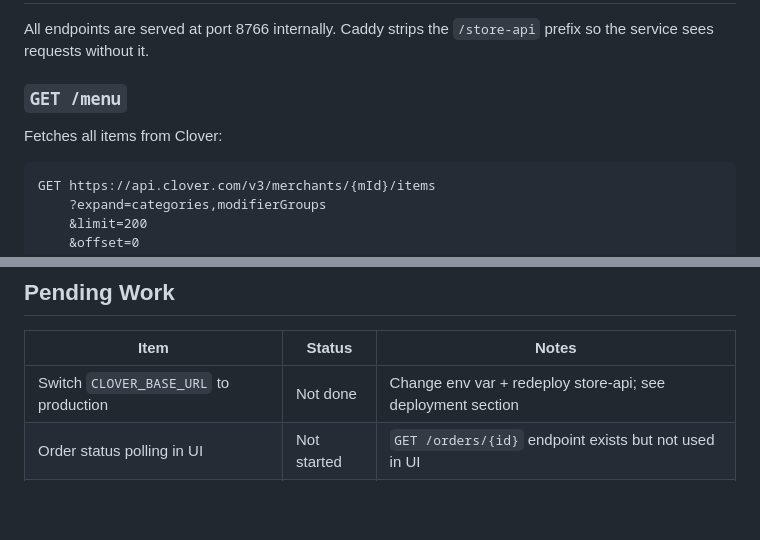
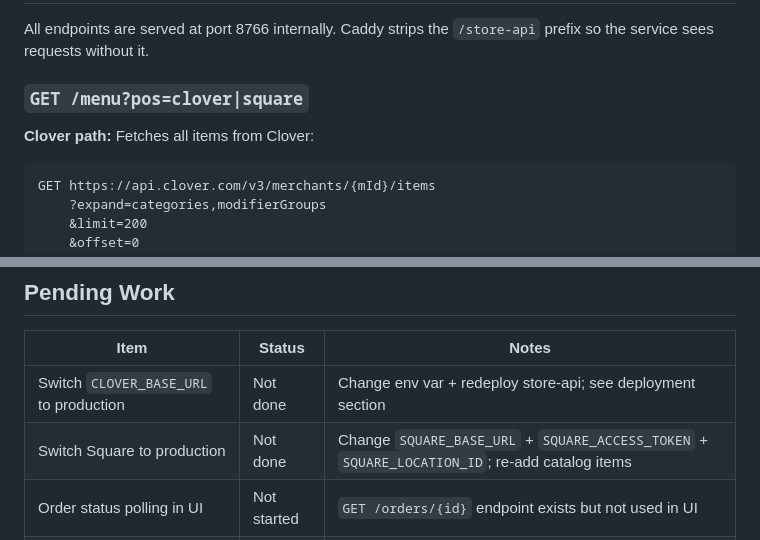
Before and after one commit to Shivek-cmd/Soniox, a Markdown page: docs/store.md, 2 parts joined by grey strips. Rendered like a GitHub page; blank space fills up the shorter version.

````diff
--- a/docs/store.md
+++ b/docs/store.md
@@ -37,9 +39,9 @@ This is **separate from the AI ordering tab** — no voice, no Sierra, no WebSoc
 
 All endpoints are served at port 8766 internally. Caddy strips the `/store-api` prefix so the service sees requests without it.
 
-### `GET /menu`
+### `GET /menu?pos=clover|square`
 
-Fetches all items from Clover:
+**Clover path:** Fetches all items from Clover:
 
 ```
 GET https://api.clover.com/v3/merchants/{mId}/items
@@ -365,6 +376,7 @@ server: {
 | Item | Status | Notes |
 |------|--------|-------|
 | Switch `CLOVER_BASE_URL` to production | Not done | Change env var + redeploy store-api; see deployment section |
+| Switch Square to production | Not done | Change `SQUARE_BASE_URL` + `SQUARE_ACCESS_TOKEN` + `SQUARE_LOCATION_ID`; re-add catalog items |
 | Order status polling in UI | Not started | `GET /orders/{id}` endpoint exists but not used in UI |
 | `book_table` tool for Sierra (AI tab) | Not started | Table reservation intent in voice agent |
 
````
Also changed, not shown: other parts of docs/store.md (+19 -8 lines), docs/architecture.md (+42 -19 lines), docs/stack.md (+4 -3 lines).
